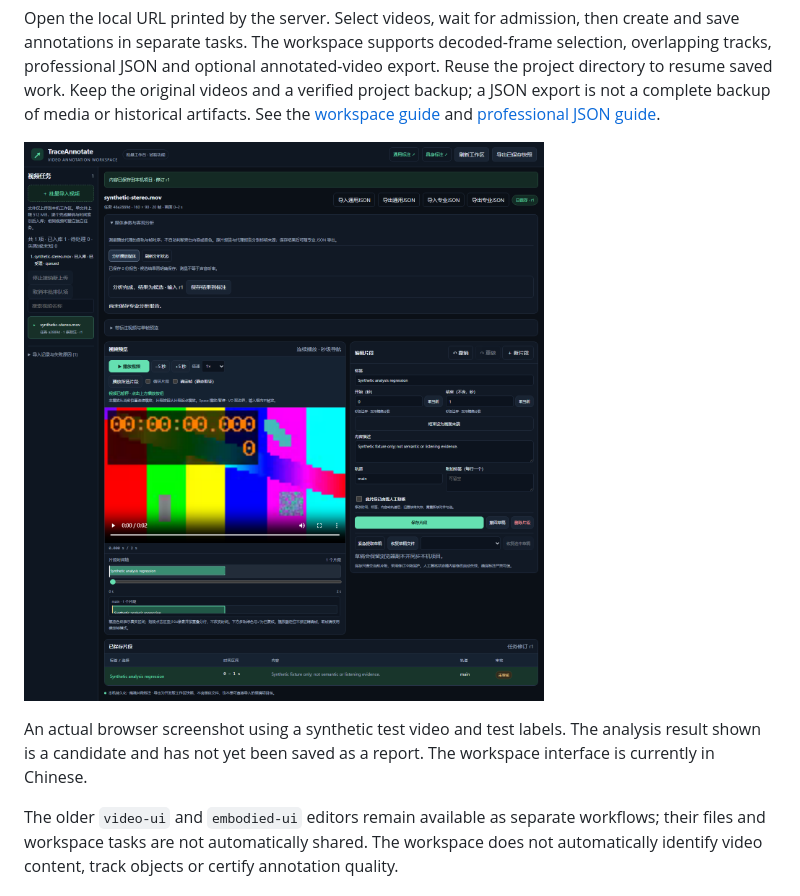
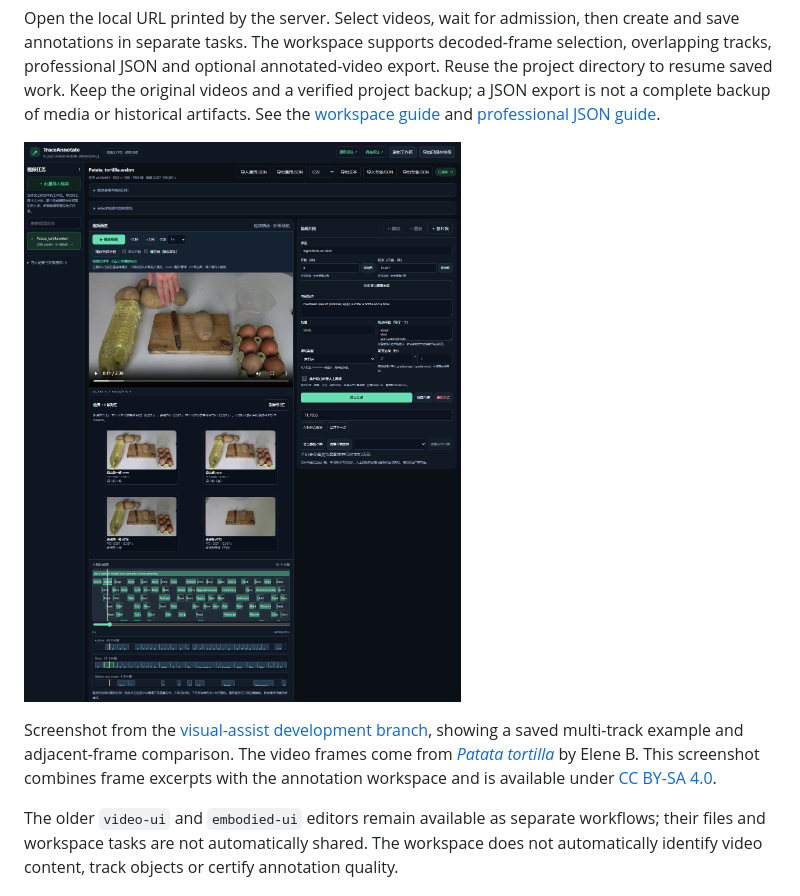
Before and after one commit to wyregey779-dot/trace-annotate, a Markdown page: README.md, the part around the change. Rendered like a GitHub page; pictures changed too: docs/media/workspace-demo.png (added), docs/media/workspace-synthetic.png (deleted).

Commit message:
docs: show the real annotation workbench on the homepage

```diff
--- a/README.md
+++ b/README.md
@@ -37,9 +37,9 @@ trace-annotate workspace serve --project ../traceannotate-workspace
 
 Open the local URL printed by the server. Select videos, wait for admission, then create and save annotations in separate tasks. The workspace supports decoded-frame selection, overlapping tracks, professional JSON and optional annotated-video export. Reuse the project directory to resume saved work. Keep the original videos and a verified project backup; a JSON export is not a complete backup of media or historical artifacts. See the [workspace guide](docs/WORKSPACE_DEVELOPMENT.md) and [professional JSON guide](docs/PROFESSIONAL_JSON.md).
 
-![Workspace editor showing a synthetic video and a saved segment](docs/media/workspace-synthetic.png)
+![TraceAnnotate workspace showing a real cooking video, segment editor, frame comparison, and multi-track timeline](docs/media/workspace-demo.png)
 
-An actual browser screenshot using a synthetic test video and test labels. The analysis result shown is a candidate and has not yet been saved as a report. The workspace interface is currently in Chinese.
+Screenshot from the [visual-assist development branch](https://github.com/wyregey779-dot/trace-annotate/tree/feat/vision-assist-20261103), showing a saved multi-track example and adjacent-frame comparison. The video frames come from [*Patata tortilla*](https://commons.wikimedia.org/wiki/File:Patata_tortilla.webm) by Elene B. This screenshot combines frame excerpts with the annotation workspace and is available under [CC BY-SA 4.0](https://creativecommons.org/licenses/by-sa/4.0/).
 
 The older `video-ui` and `embodied-ui` editors remain available as separate workflows; their files and workspace tasks are not automatically shared. The workspace does not automatically identify video content, track objects or certify annotation quality.
 
```
Also changed, not shown: README_CN.md (+2 -2 lines), 2 other files.
